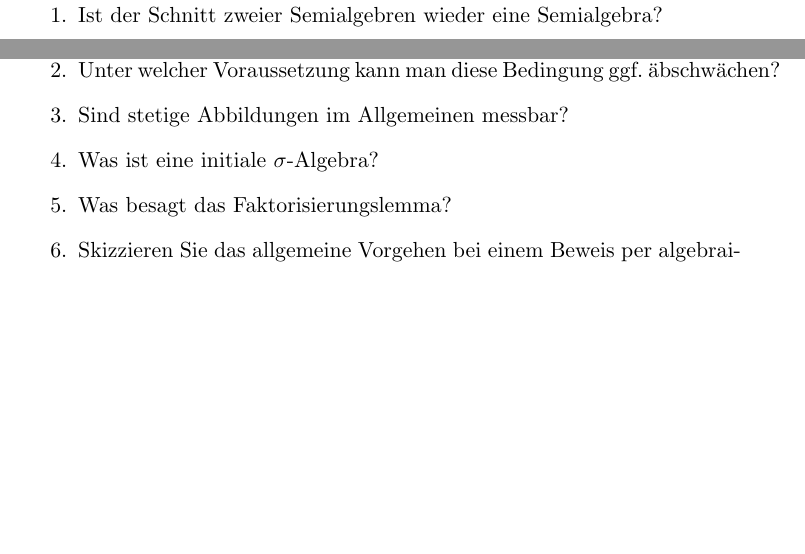
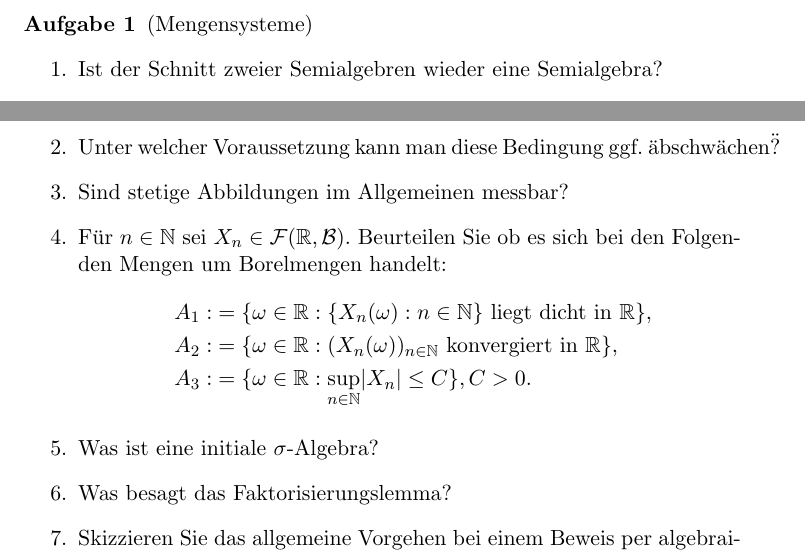
Before and after one commit to jonaskoeppl/wtheo-klausurvorbereitung, a LaTeX document (klausurvorbereitung.tex): two parts of page 1 of 6, joined at a grey line, cut at the place of the change, the shorter picture padded with empty space. Compiled offline with pdfLaTeX.

Commit message:
Minor changes.

```diff
--- a/klausurvorbereitung.tex
+++ b/klausurvorbereitung.tex
@@ -60,6 +60,13 @@
         Unter welcher Voraussetzung kann man diese Bedingung ggf. \"abschwächen\"?
         \item
         Sind stetige Abbildungen im Allgemeinen messbar?
+        \item
+        Für $n \in \N$ sei $X_n \in \mathcal{F}(\R, \mathcal{B})$. Beurteilen Sie ob es sich bei den Folgenden Mengen um Borelmengen handelt:
+        \begin{align*}
+            A_1 :&= \{\omega \in \R : \{X_n(\omega): n \in \N \} \text{ liegt dicht in } \R \}, \\\
+            A_2 :&= \{\omega \in \R : (X_n(\omega))_{n \in \N} \text{ konvergiert in } \R \}, \\\
+            A_3 :&= \{\omega \in \R : \sup_{n \in \N} \lvert X_n \rvert \leq C \}, C > 0.
+        \end{align*}
         \item
         Was ist eine initiale $\sigma$-Algebra?
         \item
```
Also changed, not shown: klausurvorbereitung.pdf.
